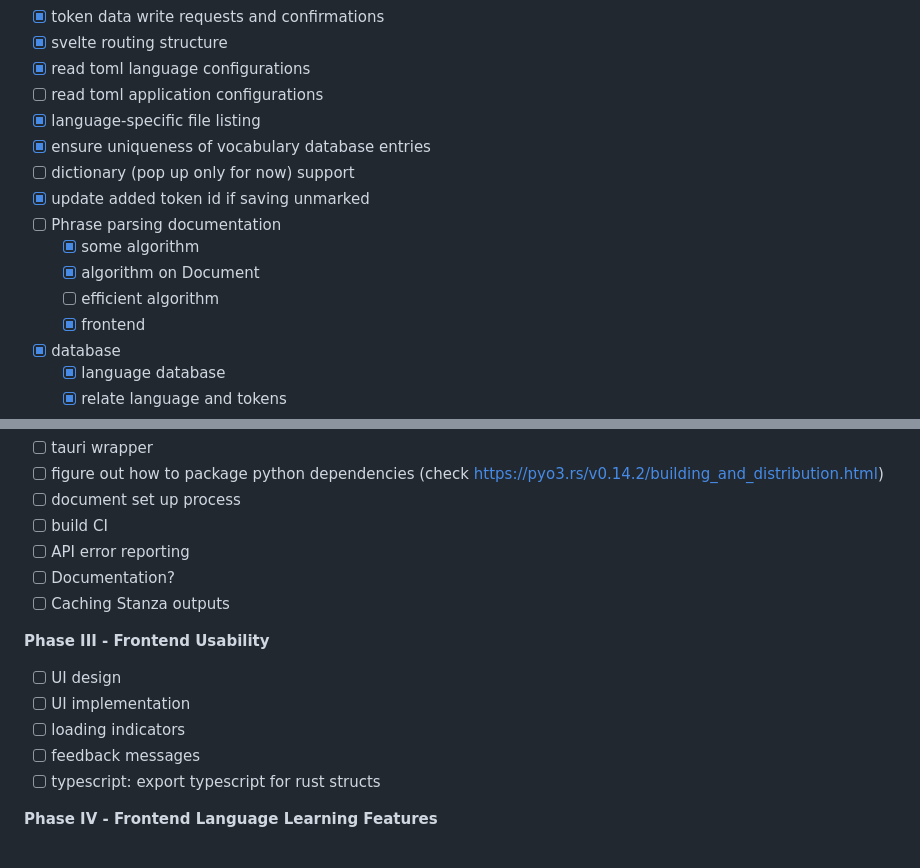
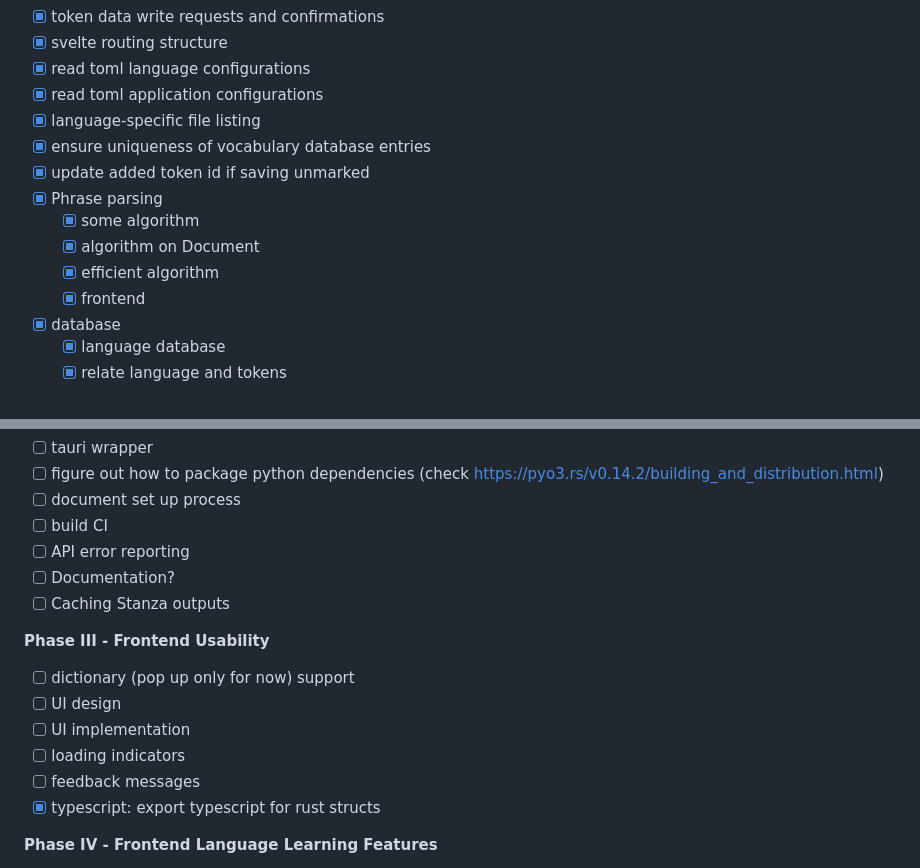
Before and after one commit to chaosarium/Influx, a Markdown page: README.md, 2 parts joined by grey strips. Rendered like a GitHub page.

```diff
--- a/README.md
+++ b/README.md
@@ -58,15 +58,14 @@ Also now with phrase support!
 - [x] token data write requests and confirmations
 - [x] svelte routing structure
 - [x] read toml language configurations
-- [ ] read toml application configurations
+- [x] read toml application configurations
 - [x] language-specific file listing
 - [x] ensure uniqueness of vocabulary database entries
-- [ ] dictionary (pop up only for now) support
 - [x] update added token id if saving unmarked
-- [ ] Phrase parsing documentation
+- [x] Phrase parsing
 	- [x] some algorithm
 	- [x] algorithm on Document
-	- [ ] efficient algorithm
+	- [x] efficient algorithm
 	- [x] frontend
 - [x] database
 	- [x] language database
@@ -86,11 +85,12 @@ Also now with phrase support!
 
 **Phase III - Frontend Usability**
 
+- [ ] dictionary (pop up only for now) support
 - [ ] UI design
 - [ ] UI implementation
 - [ ] loading indicators
 - [ ] feedback messages
-- [ ] typescript: export typescript for rust structs
+- [x] typescript: export typescript for rust structs
 
 **Phase IV - Frontend Language Learning Features**
 
```
